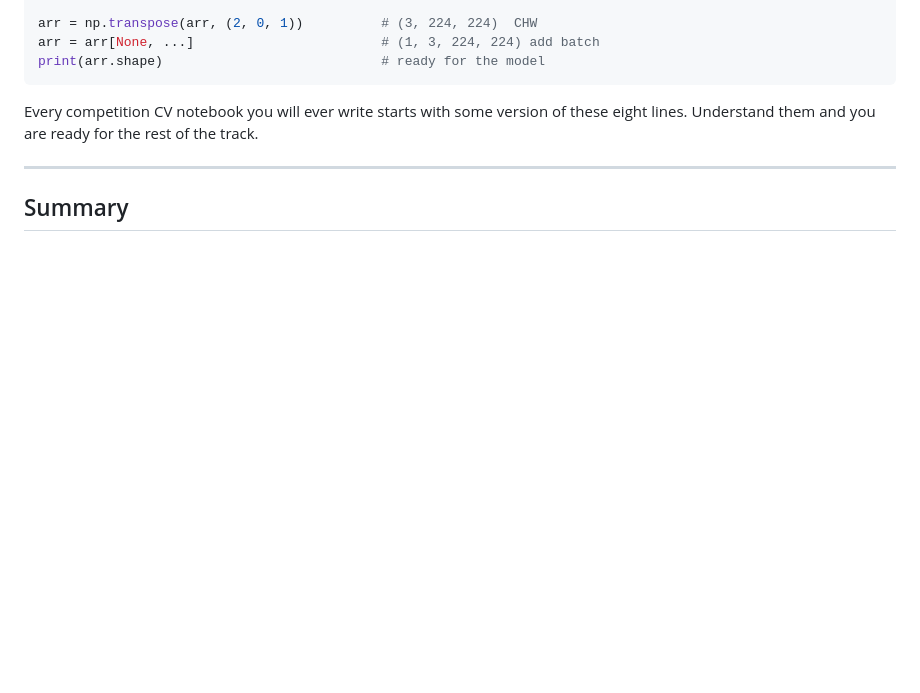
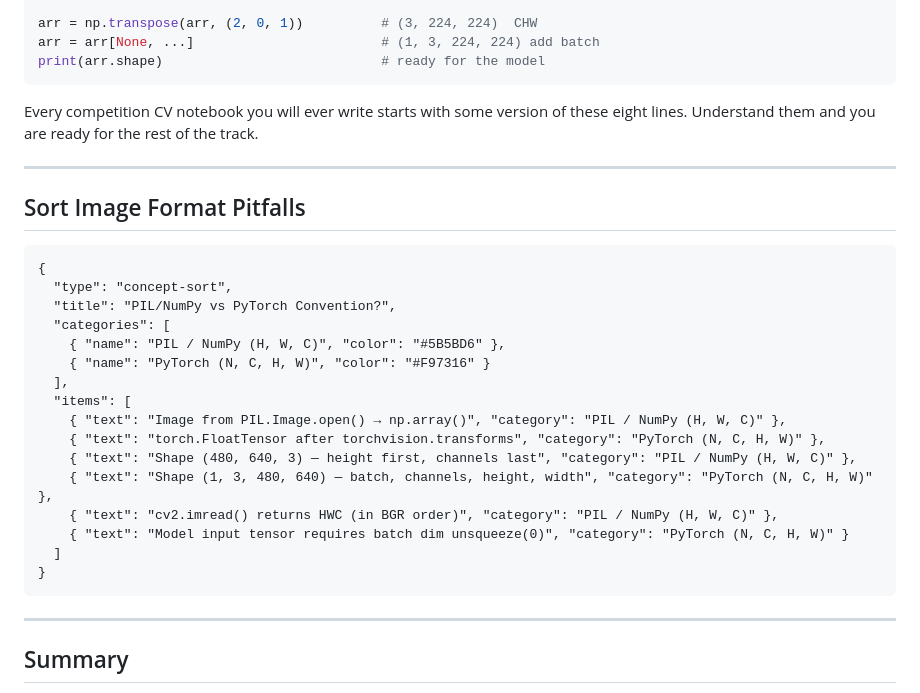
Before and after one commit to DH4410/IOAI, a Markdown page: content/cv/01-images.md, the part around the change. Rendered like a GitHub page; blank space fills up the shorter version.

Commit message:
Add concept-sort widget to CV images lesson
- cv/01-images: PIL/NumPy (H,W,C) vs PyTorch (N,C,H,W) format sorting

Co-Authored-By: Claude Sonnet 4.6 <noreply@anthropic.com>

````diff
--- a/content/cv/01-images.md
+++ b/content/cv/01-images.md
@@ -323,6 +323,29 @@ Every competition CV notebook you will ever write starts with some version of th
 
 ---
 
+## Sort Image Format Pitfalls
+
+```widget
+{
+  "type": "concept-sort",
+  "title": "PIL/NumPy vs PyTorch Convention?",
+  "categories": [
+    { "name": "PIL / NumPy (H, W, C)", "color": "#5B5BD6" },
+    { "name": "PyTorch (N, C, H, W)", "color": "#F97316" }
+  ],
+  "items": [
+    { "text": "Image from PIL.Image.open() → np.array()", "category": "PIL / NumPy (H, W, C)" },
+    { "text": "torch.FloatTensor after torchvision.transforms", "category": "PyTorch (N, C, H, W)" },
+    { "text": "Shape (480, 640, 3) — height first, channels last", "category": "PIL / NumPy (H, W, C)" },
+    { "text": "Shape (1, 3, 480, 640) — batch, channels, height, width", "category": "PyTorch (N, C, H, W)" },
+    { "text": "cv2.imread() returns HWC (in BGR order)", "category": "PIL / NumPy (H, W, C)" },
+    { "text": "Model input tensor requires batch dim unsqueeze(0)", "category": "PyTorch (N, C, H, W)" }
+  ]
+}
+```
+
+---
+
 ## Summary
 
 - A digital image is a grid of pixels; each pixel is one or more numbers.
````
